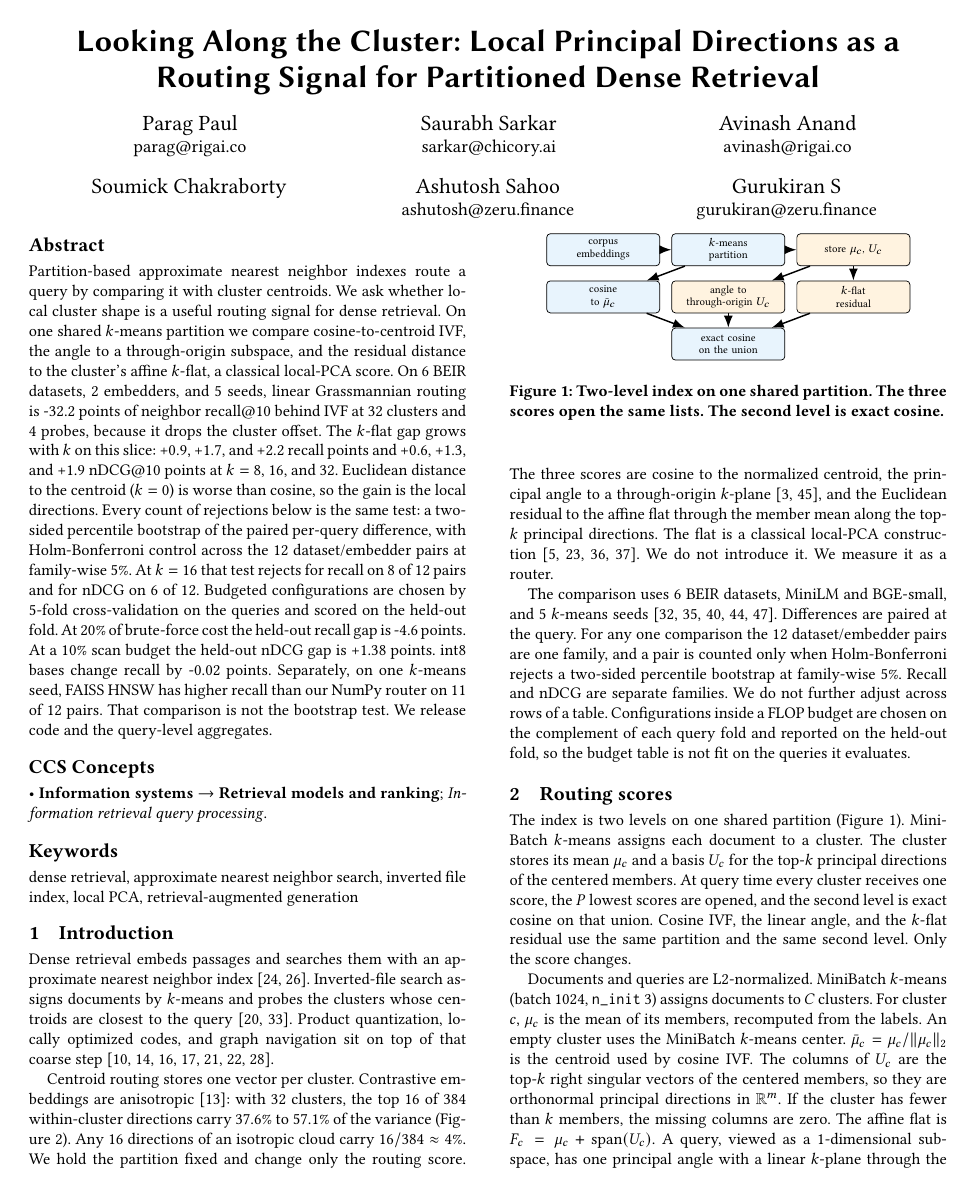
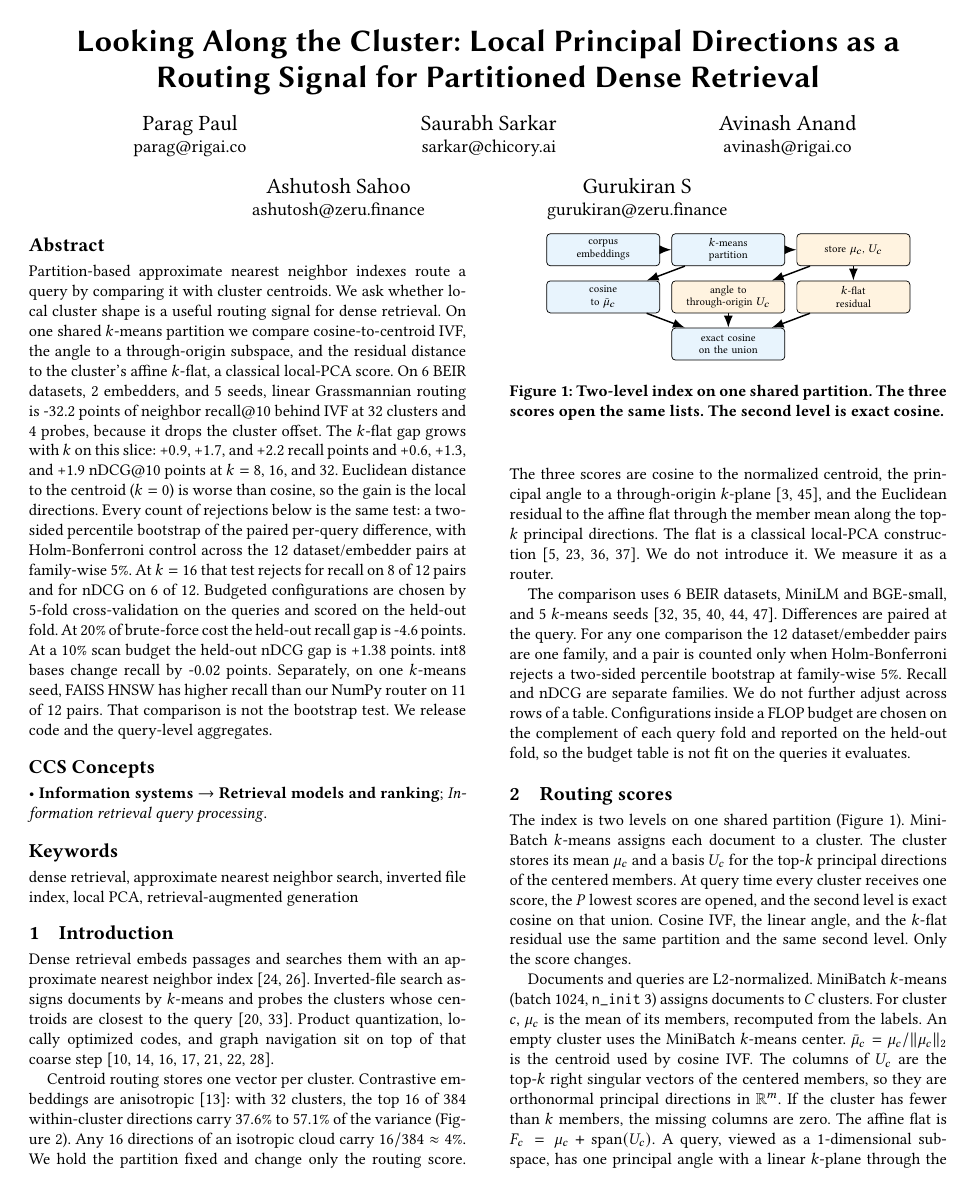
Before and after one commit to Agentic-Memory-Foundation/grassmanian, a LaTeX paper (paper.tex): page 1 of 11. Compiled offline with pdfLaTeX.

Commit message:
remove Soumick Chakraborty from authors list in README.md, paper.tex, and rebuild PDF
Co-authored-by: Cursor <cursoragent@cursor.com>

```diff
--- a/paper.tex
+++ b/paper.tex
@@ -54,9 +54,6 @@
 
 \author{Avinash Anand}
 \email{avinash@rigai.co}
-\affiliation{\country{}}
-
-\author{Soumick Chakraborty}
 \affiliation{\country{}}
 
 \author{Ashutosh Sahoo}
```
Also changed, not shown: README.md, grassmanian-rag-indexing.pdf.
